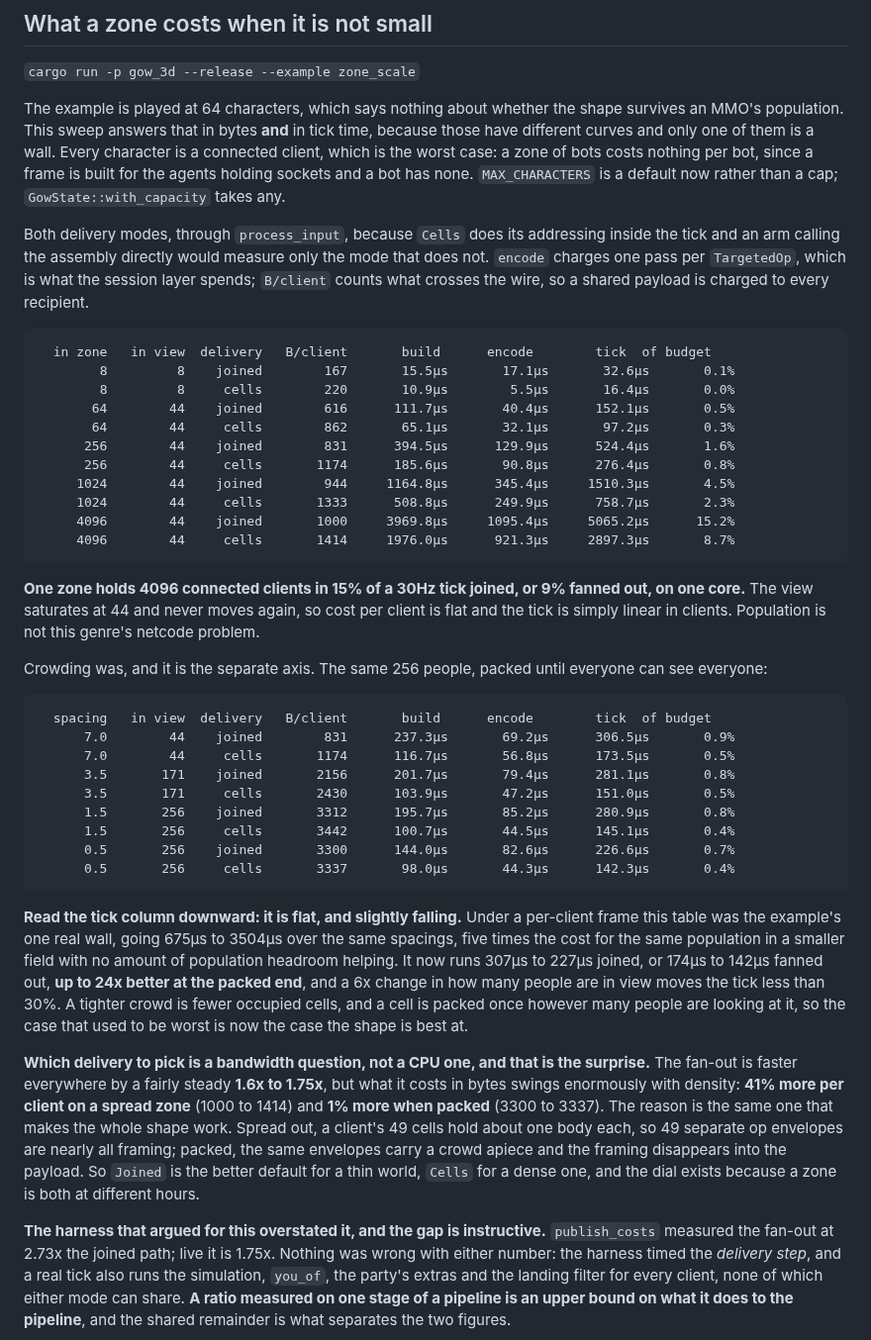
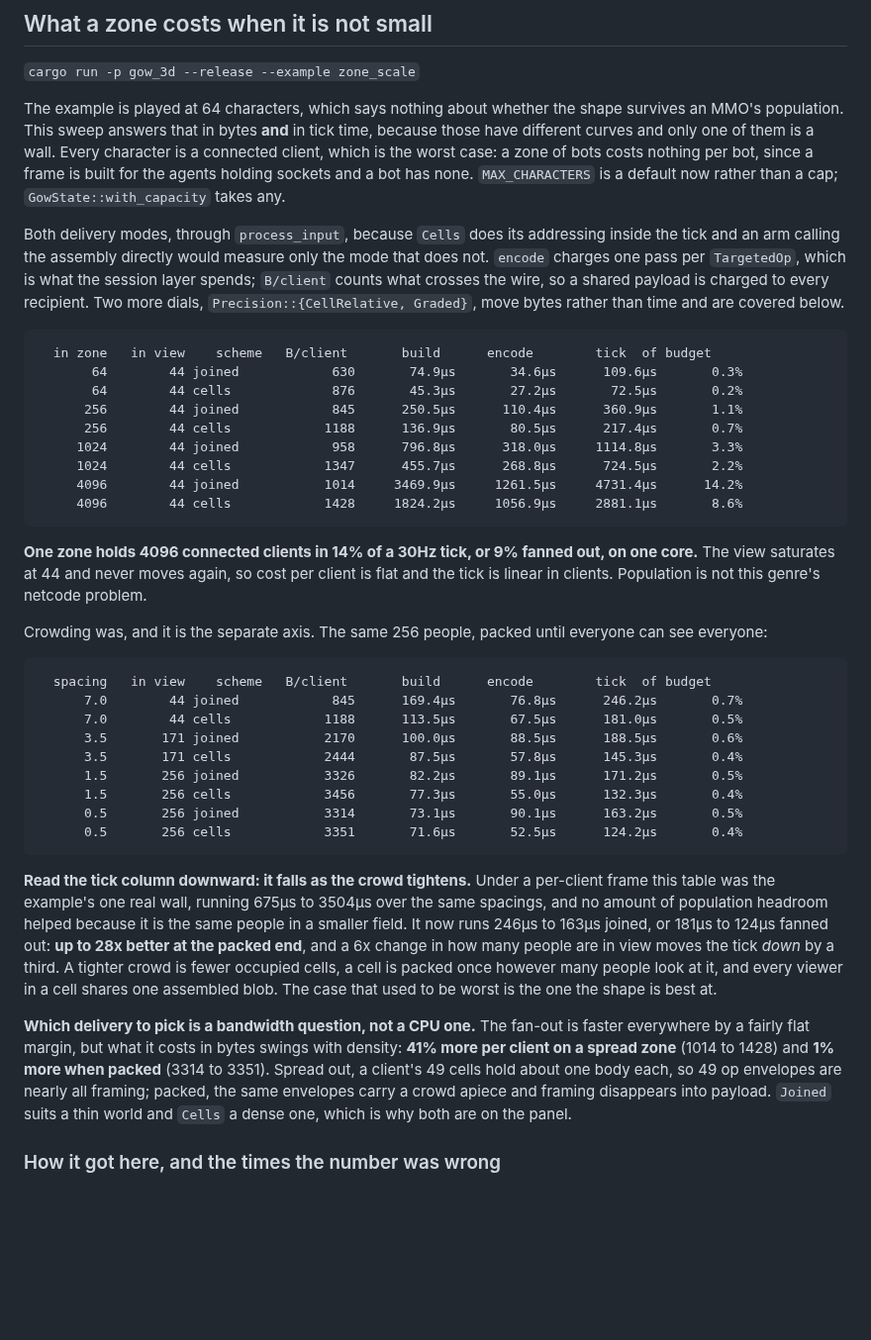
Before and after one commit to excsn/plaza, a Markdown page: examples/gow_3d/README.md, the part around one of its changes. Shown at 99% size. Drawn GitHub-style; blank space fills up the shorter version.

Commit message:
gow_3d: consolidate the performance narrative
Five rounds of corrections had layered into an archaeological record, with the
tables predating the last two changes. One current picture plus one history
table; the retractions that teach are kept, the superseded prose is folded in.

````diff
--- a/examples/gow_3d/README.md
+++ b/examples/gow_3d/README.md
@@ -214,41 +214,39 @@ One frame cannot be built and broadcast: two characters in different corners of
 
 The example is played at 64 characters, which says nothing about whether the shape survives an MMO's population. This sweep answers that in bytes **and** in tick time, because those have different curves and only one of them is a wall. Every character is a connected client, which is the worst case: a zone of bots costs nothing per bot, since a frame is built for the agents holding sockets and a bot has none. `MAX_CHARACTERS` is a default now rather than a cap; `GowState::with_capacity` takes any.
 
-Both delivery modes, through `process_input`, because `Cells` does its addressing inside the tick and an arm calling the assembly directly would measure only the mode that does not. `encode` charges one pass per `TargetedOp`, which is what the session layer spends; `B/client` counts what crosses the wire, so a shared payload is charged to every recipient.
+Both delivery modes, through `process_input`, because `Cells` does its addressing inside the tick and an arm calling the assembly directly would measure only the mode that does not. `encode` charges one pass per `TargetedOp`, which is what the session layer spends; `B/client` counts what crosses the wire, so a shared payload is charged to every recipient. Two more dials, `Precision::{CellRelative, Graded}`, move bytes rather than time and are covered below.
 
 ```
-  in zone   in view  delivery   B/client       build      encode        tick  of budget
-        8         8    joined        167       15.5µs       17.1µs       32.6µs       0.1%
-        8         8     cells        220       10.9µs        5.5µs       16.4µs       0.0%
-       64        44    joined        616      111.7µs       40.4µs      152.1µs       0.5%
-       64        44     cells        862       65.1µs       32.1µs       97.2µs       0.3%
-      256        44    joined        831      394.5µs      129.9µs      524.4µs       1.6%
-      256        44     cells       1174      185.6µs       90.8µs      276.4µs       0.8%
-     1024        44    joined        944     1164.8µs      345.4µs     1510.3µs       4.5%
-     1024        44     cells       1333      508.8µs      249.9µs      758.7µs       2.3%
-     4096        44    joined       1000     3969.8µs     1095.4µs     5065.2µs      15.2%
-     4096        44     cells       1414     1976.0µs      921.3µs     2897.3µs       8.7%
+  in zone   in view    scheme   B/client       build      encode        tick  of budget
+       64        44 joined            630       74.9µs       34.6µs      109.6µs       0.3%
+       64        44 cells             876       45.3µs       27.2µs       72.5µs       0.2%
+      256        44 joined            845      250.5µs      110.4µs      360.9µs       1.1%
+      256        44 cells            1188      136.9µs       80.5µs      217.4µs       0.7%
+     1024        44 joined            958      796.8µs      318.0µs     1114.8µs       3.3%
+     1024        44 cells            1347      455.7µs      268.8µs      724.5µs       2.2%
+     4096        44 joined           1014     3469.9µs     1261.5µs     4731.4µs      14.2%
+     4096        44 cells            1428     1824.2µs     1056.9µs     2881.1µs       8.6%
 ```
 
-**One zone holds 4096 connected clients in 15% of a 30Hz tick joined, or 9% fanned out, on one core.** The view saturates at 44 and never moves again, so cost per client is flat and the tick is simply linear in clients. Population is not this genre's netcode problem.
+**One zone holds 4096 connected clients in 14% of a 30Hz tick, or 9% fanned out, on one core.** The view saturates at 44 and never moves again, so cost per client is flat and the tick is linear in clients. Population is not this genre's netcode problem.
 
 Crowding was, and it is the separate axis. The same 256 people, packed until everyone can see everyone:
 
 ```
-  spacing   in view  delivery   B/client       build      encode        tick  of budget
-      7.0        44    joined        831      237.3µs       69.2µs      306.5µs       0.9%
-      7.0        44     cells       1174      116.7µs       56.8µs      173.5µs       0.5%
-      3.5       171    joined       2156      201.7µs       79.4µs      281.1µs       0.8%
-      3.5       171     cells       2430      103.9µs       47.2µs      151.0µs       0.5%
-      1.5       256    joined       3312      195.7µs       85.2µs      280.9µs       0.8%
-      1.5       256     cells       3442      100.7µs       44.5µs      145.1µs       0.4%
-      0.5       256    joined       3300      144.0µs       82.6µs      226.6µs       0.7%
-      0.5       256     cells       3337       98.0µs       44.3µs      142.3µs       0.4%
+  spacing   in view    scheme   B/client       build      encode        tick  of budget
+      7.0        44 joined            845      169.4µs       76.8µs      246.2µs       0.7%
+      7.0        44 cells            1188      113.5µs       67.5µs      181.0µs       0.5%
+      3.5       171 joined           2170      100.0µs       88.5µs      188.5µs       0.6%
+      3.5       171 cells            2444       87.5µs       57.8µs      145.3µs       0.4%
+      1.5       256 joined           3326       82.2µs       89.1µs      171.2µs       0.5%
+      1.5       256 cells            3456       77.3µs       55.0µs      132.3µs       0.4%
+      0.5       256 joined           3314       73.1µs       90.1µs      163.2µs       0.5%
+      0.5       256 cells            3351       71.6µs       52.5µs      124.2µs       0.4%
 ```
 
-**Read the tick column downward: it is flat, and slightly falling.** Under a per-client frame this table was the example's one real wall, going 675µs to 3504µs over the same spacings, five times the cost for the same population in a smaller field with no amount of population headroom helping. It now runs 307µs to 227µs joined, or 174µs to 142µs fanned out, **up to 24x better at the packed end**, and a 6x change in how many people are in view moves the tick less than 30%. A tighter crowd is fewer occupied cells, and a cell is packed once however many people are looking at it, so the case that used to be worst is now the case the shape is best at.
+**Read the tick column downward: it falls as the crowd tightens.** Under a per-client frame this table was the example's one real wall, running 675µs to 3504µs over the same spacings, and no amount of population headroom helped because it is the same people in a smaller field. It now runs 246µs to 163µs joined, or 181µs to 124µs fanned out: **up to 28x better at the packed end**, and a 6x change in how many people are in view moves the tick *down* by a third. A tighter crowd is fewer occupied cells, a cell is packed once however many people look at it, and every viewer in a cell shares one assembled blob. The case that used to be worst is the one the shape is best at.
 
-**Which delivery to pick is a bandwidth question, not a CPU one, and that is the surprise.** The fan-out is faster everywhere by a fairly steady **1.6x to 1.75x**, but what it costs in bytes swings enormously with density: **41% more per client on a spread zone** (1000 to 1414) and **1% more when packed** (3300 to 3337). The reason is the same one that makes the whole shape work. Spread out, a client's 49 cells hold about one body each, so 49 separate op envelopes are nearly all framing; packed, the same envelopes carry a crowd apiece and the framing disappears into the payload. So `Joined` is the better default for a thin world, `Cells` for a dense one, and the dial exists because a zone is both at different hours.
+**Which delivery to pick is a bandwidth question, not a CPU one.** The fan-out is faster everywhere by a fairly flat margin, but what it costs in bytes swings with density: **41% more per client on a spread zone** (1014 to 1428) and **1% more when packed** (3314 to 3351). Spread out, a client's 49 cells hold about one body each, so 49 op envelopes are nearly all framing; packed, the same envelopes carry a crowd apiece and framing disappears into payload. `Joined` suits a thin world and `Cells` a dense one, which is why both are on the panel.
 
-**The harness that argued for this overstated it, and the gap is instructive.** `publish_costs` measured the fan-out at 2.73x the joined path; live it is 1.75x. Nothing was wrong with either number: the harness timed the *delivery step*, and a real tick also runs the simulation, `you_of`, the party's extras and the landing filter for every client, none of which either mode can share. **A ratio measured on one stage of a pipeline is an upper bound on what it does to the pipeline**, and the shared remainder is what separates the two figures.
+### How it got here, and the times the number was wrong
 
````
Also changed, not shown: other parts of examples/gow_3d/README.md (+13 -17 lines), examples/LEARNINGS.md (+1 -1 lines).
